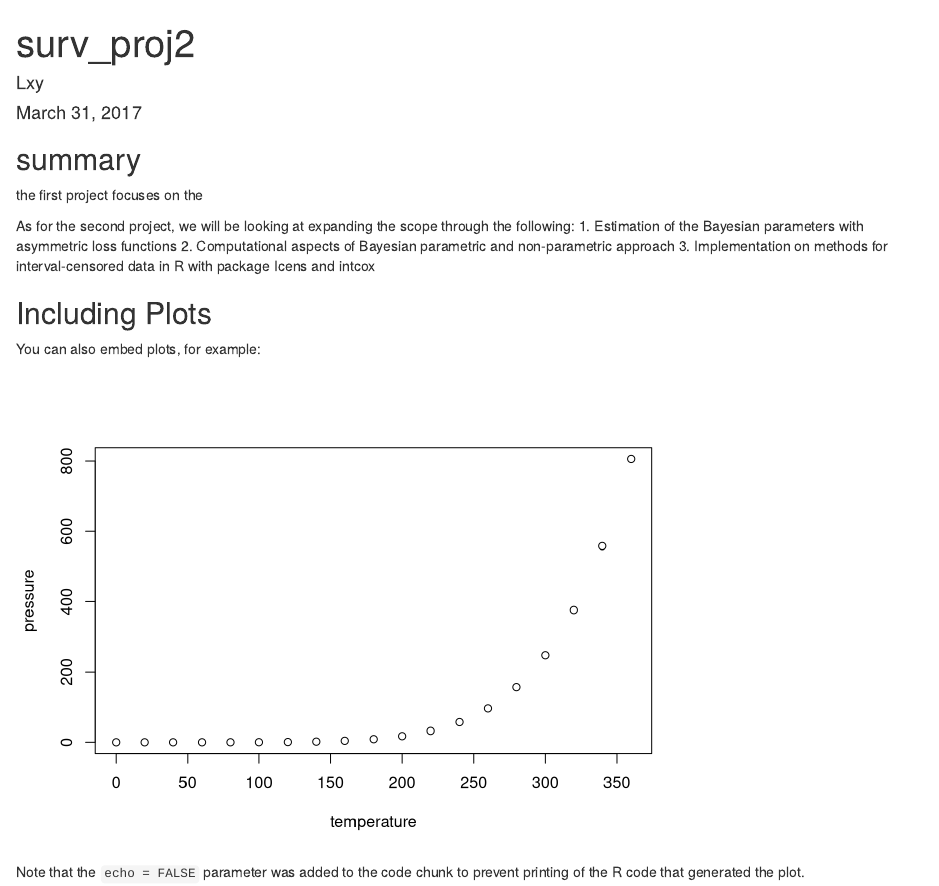
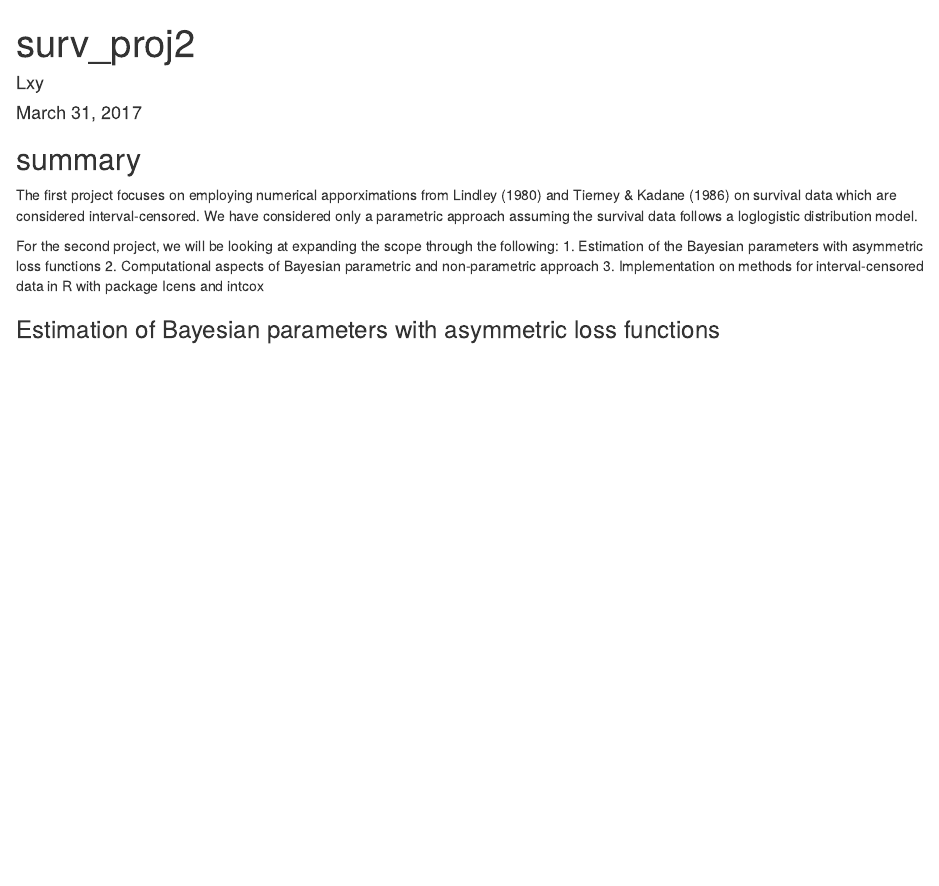
Before and after one commit to jgow68/surv_proj, an R Markdown document (surv_proj2.Rmd): the page in a window 1100 px wide, from its top. Rendered offline with R 4.5, knitr and Pandoc, with nearby package versions.

Commit message:
up to modified LINEX loss

````diff
--- a/surv_proj2.Rmd
+++ b/surv_proj2.Rmd
@@ -3,6 +3,7 @@ title: "surv_proj2"
 author: "Lxy"
 date: "March 31, 2017"
 output: html_document
+header includes: \usepackage{amsmath, amsthm, amssymb}
 ---
 
 ```{r setup, include=FALSE}
@@ -11,19 +12,11 @@ knitr::opts_chunk$set(echo = TRUE)
 
 ## summary
 
-the first project focuses on the
+The first project focuses on employing numerical apporximations from Lindley (1980) and Tierney & Kadane (1986) on survival data which are considered interval-censored. We have considered only a parametric approach assuming the survival data follows a loglogistic distribution model.
 
-As for the second project, we will be looking at expanding the scope through the following:
+For the second project, we will be looking at expanding the scope through the following:
 1. Estimation of the Bayesian parameters with asymmetric loss functions
 2. Computational aspects of Bayesian parametric and non-parametric approach
 3. Implementation on methods for interval-censored data in R with package Icens and intcox
 
-## Including Plots
-
-You can also embed plots, for example:
-
-```{r pressure, echo=FALSE}
-plot(pressure)
-```
-
-Note that the `echo = FALSE` parameter was added to the code chunk to prevent printing of the R code that generated the plot.
+### Estimation of Bayesian parameters with asymmetric loss functions
````
